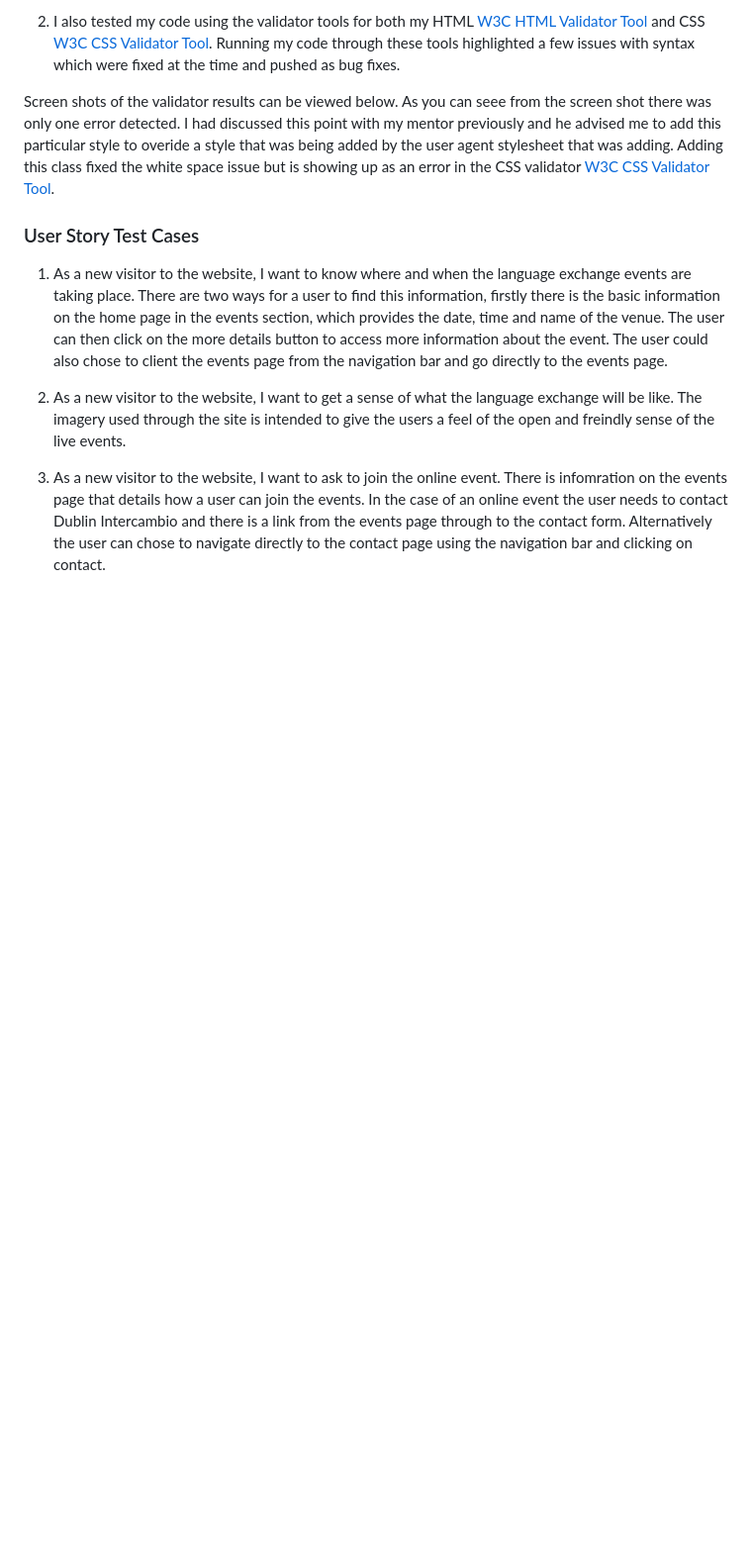
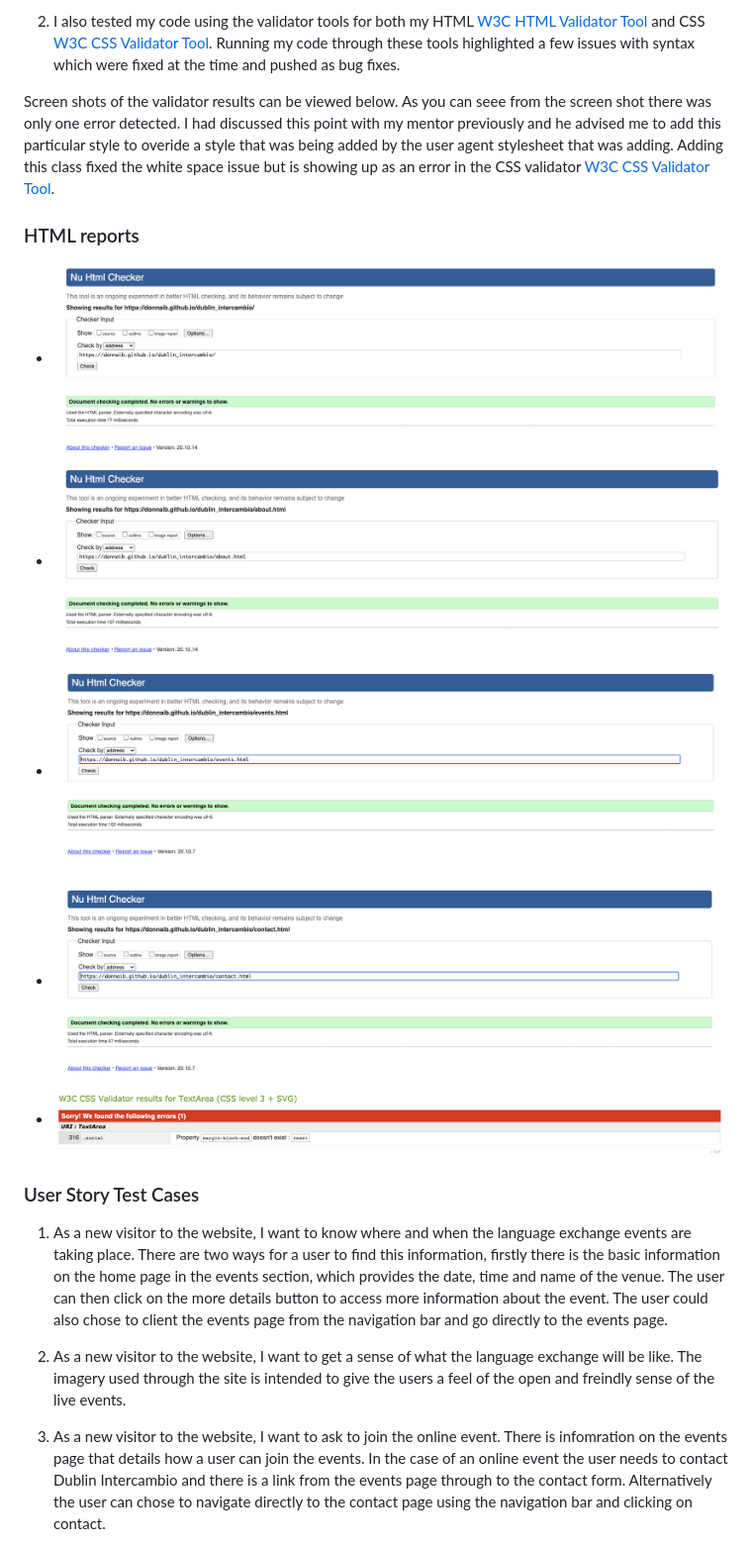
Before and after one commit to Code-Institute-Submissions/dublin_intercambio, a Markdown page: README.md, the part around the change. Shown at 99% size. GitHub-like rendering; pictures changed too: documentation/validation/css_validator_results.png (added), documentation/validation/html_validator_results_aboutpage.png (added), documentation/validation/html_validator_results_contactpage.png (added); blank space fills up the shorter version.

Commit message:
testing section of README updated and validator result screen shots added

```diff
--- a/README.md
+++ b/README.md
@@ -182,6 +182,14 @@ I tested the site in the following ways:
 
 Screen shots of the validator results can be viewed below.  As you can seee from the screen shot there was only one error detected.  I had discussed this point with my mentor previously and he advised me to add this particular style to overide a style that was being added by the user agent stylesheet that was adding.  Adding this class fixed the white space issue but is showing up as an error in the CSS validator [W3C CSS Validator Tool](https://validator.w3.org/).
 
+### HTML reports
+* ![HTML Validation Report - Home](documentation/validation/html_validator_results_homepage.png)
+* ![HTML Validation Report - About](documentation/validation/html_validator_results_aboutpage.png)
+* ![HTML Validation Report - Events](documentation/validation/html_validator_results_eventspage.png)
+* ![HTML Validation Report - Contact](documentation/validation/html_validator_results_contactpage.png)
+* ![CSS Validation Report](documentation/validation/css_validator_results.png)
+
+
 ### User Story Test Cases
 1. As a new visitor to the website, I want to know where and when the language exchange events are taking place.
 There are two ways for a user to find this information, firstly there is the basic information on the home page in the events section, which provides the date, time and name of the venue. The user can then click on the more details button to access more information about the event. The user could also chose to client the events page from the navigation bar and go directly to the events page.
```
